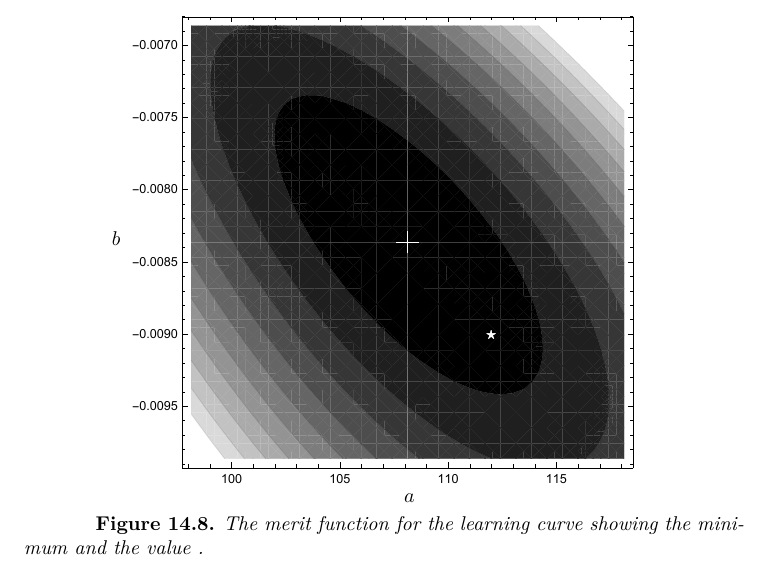
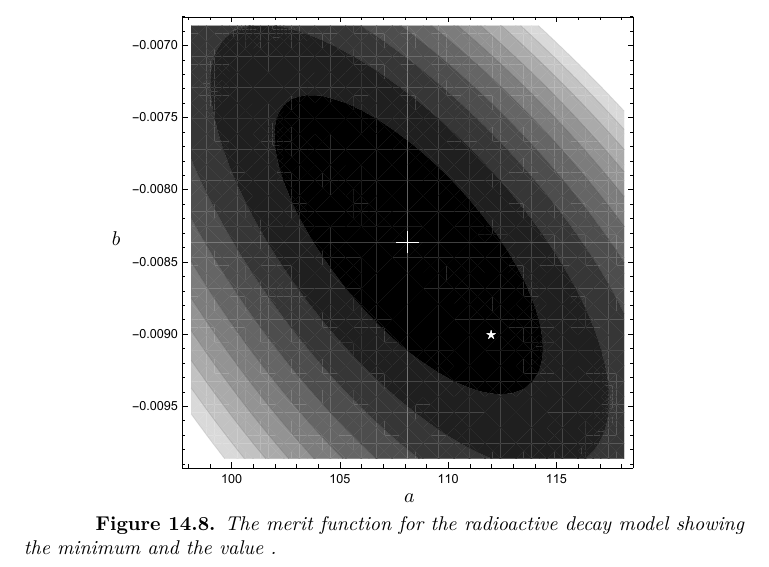
Before and after one commit to floquet/excursions-in-linear-least-squares, a LaTeX book (main/ells 01.tex, which reads parts/nonlinear/ch linearization.tex): part of page 137 of 161, cut so that both start at the same text. Compiled offline with XeLaTeX.

Commit message:
ITL-DTOPA-MP

```diff
--- a/parts/nonlinear/ch linearization.tex
+++ b/parts/nonlinear/ch linearization.tex
@@ -505,7 +505,7 @@ The merit shows the solution \eqref{eq:learn:soln:faux} marked with $\boxplus$,
     	\put(-4,48) {$b$}
 	    %
    \end{overpic}
-   \caption{The merit function for the learning curve showing the minimum and the value .}
+   \caption{The merit function for the radioactive decay model showing the minimum and the value .}
    \label{fig:learn:merit}
 \end{figure}
 
```
Also changed, not shown: parts/rudiments/ch lines.tex (+1 -1 lines), main/ells 01.pdf (added), 6 other files.
